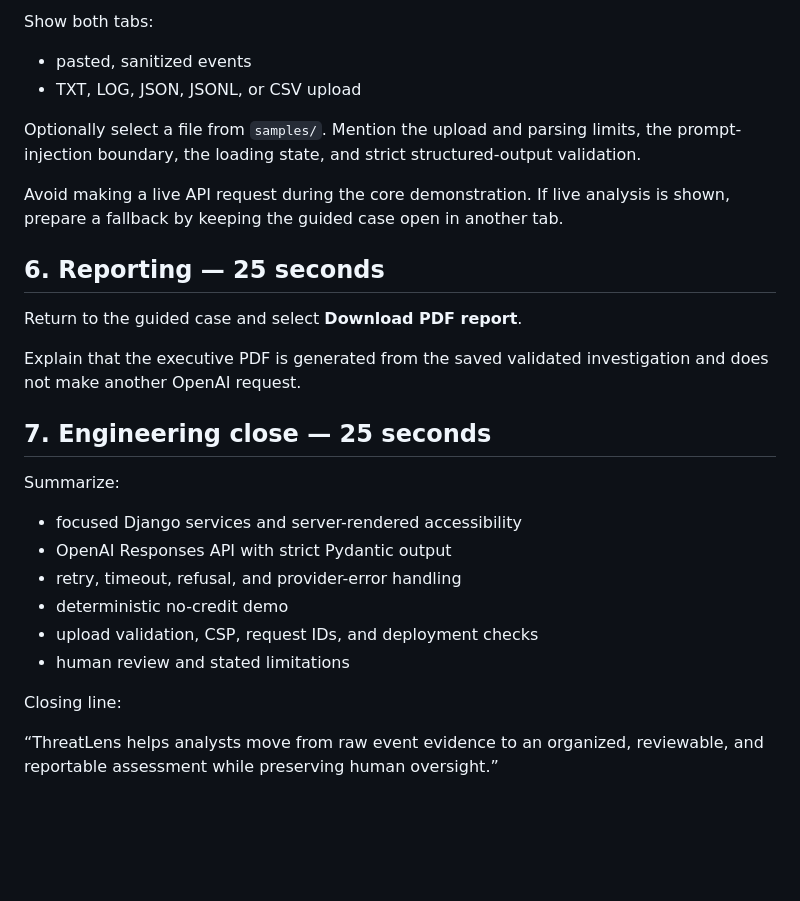
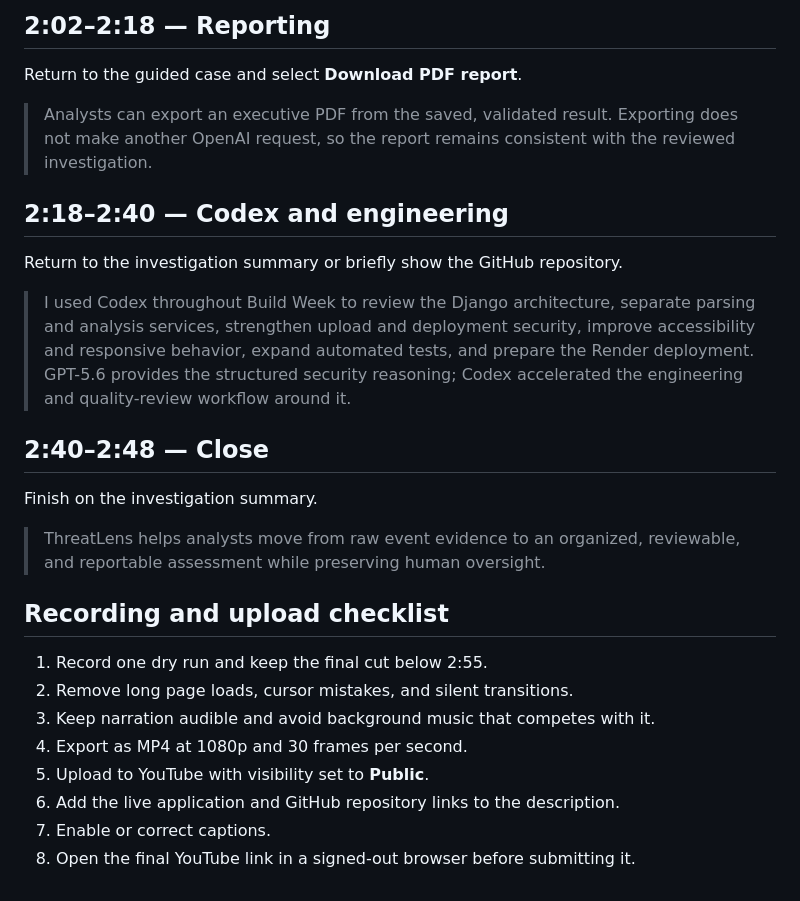
Before and after one commit to Keneni-Tech/threatlens, a Markdown page: docs/DEMO_SCRIPT.md, the part around one of its changes. Drawn GitHub-style; blank space fills up the shorter version.

```diff
--- a/docs/DEMO_SCRIPT.md
+++ b/docs/DEMO_SCRIPT.md
@@ -70,36 +72,37 @@ Open **New case**.
 
-Show both tabs:
-
-- pasted, sanitized events
-- TXT, LOG, JSON, JSONL, or CSV upload
-
-Optionally select a file from `samples/`. Mention the upload and parsing
-limits, the prompt-injection boundary, the loading state, and strict
-structured-output validation.
-
-Avoid making a live API request during the core demonstration. If live
-analysis is shown, prepare a fallback by keeping the guided case open in
-another tab.
-
-## 6. Reporting — 25 seconds
+## 2:02–2:18 — Reporting
 
 Return to the guided case and select **Download PDF report**.
 
-Explain that the executive PDF is generated from the saved validated
-investigation and does not make another OpenAI request.
+> Analysts can export an executive PDF from the saved, validated result.
+> Exporting does not make another OpenAI request, so the report remains
+> consistent with the reviewed investigation.
 
-## 7. Engineering close — 25 seconds
+## 2:18–2:40 — Codex and engineering
 
-Summarize:
+Return to the investigation summary or briefly show the GitHub repository.
 
-- focused Django services and server-rendered accessibility
-- OpenAI Responses API with strict Pydantic output
-- retry, timeout, refusal, and provider-error handling
-- deterministic no-credit demo
-- upload validation, CSP, request IDs, and deployment checks
-- human review and stated limitations
+> I used Codex throughout Build Week to review the Django architecture,
+> separate parsing and analysis services, strengthen upload and deployment
+> security, improve accessibility and responsive behavior, expand automated
+> tests, and prepare the Render deployment. GPT-5.6 provides the structured
+> security reasoning; Codex accelerated the engineering and quality-review
+> workflow around it.
 
-Closing line:
+## 2:40–2:48 — Close
 
-“ThreatLens helps analysts move from raw event evidence to an organized,
-reviewable, and reportable assessment while preserving human oversight.”
+Finish on the investigation summary.
+
+> ThreatLens helps analysts move from raw event evidence to an organized,
+> reviewable, and reportable assessment while preserving human oversight.
+
+## Recording and upload checklist
+
+1. Record one dry run and keep the final cut below 2:55.
+2. Remove long page loads, cursor mistakes, and silent transitions.
+3. Keep narration audible and avoid background music that competes with it.
+4. Export as MP4 at 1080p and 30 frames per second.
+5. Upload to YouTube with visibility set to **Public**.
+6. Add the live application and GitHub repository links to the description.
+7. Enable or correct captions.
+8. Open the final YouTube link in a signed-out browser before submitting it.
```
Also changed, not shown: other parts of docs/DEMO_SCRIPT.md (+51 -49 lines).
